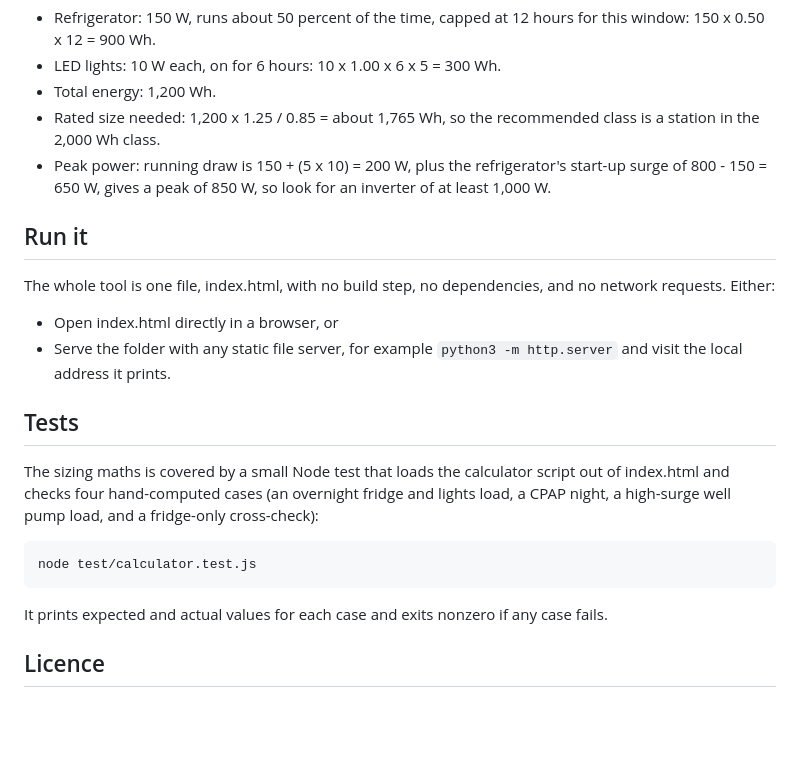
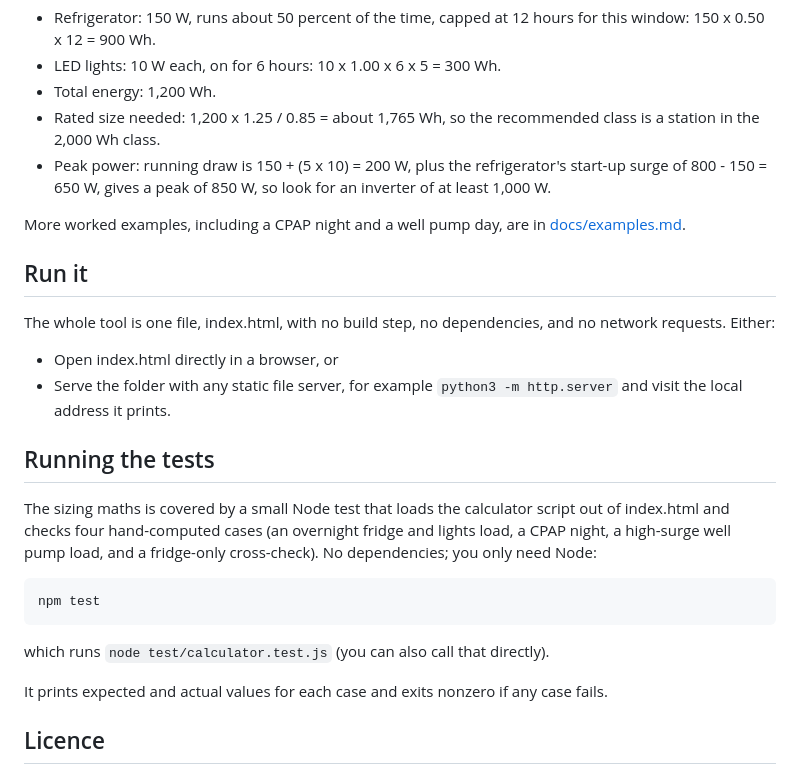
Before and after one commit to textrichardpaul/backup-power-sizing-calculator, a Markdown page: README.md, the part around the change. Rendered like a GitHub page; blank space fills up the shorter version.

Commit message:
Link worked examples and document npm test

```diff
--- a/README.md
+++ b/README.md
@@ -71,6 +71,9 @@ A refrigerator and five LED bulbs, for a 12 hour overnight outage:
   start-up surge of 800 - 150 = 650 W, gives a peak of 850 W, so look for an
   inverter of at least 1,000 W.
 
+More worked examples, including a CPAP night and a well pump day, are in
+[docs/examples.md](docs/examples.md).
+
 ## Run it
 
 The whole tool is one file, index.html, with no build step, no dependencies,
@@ -80,14 +83,16 @@ and no network requests. Either:
 - Serve the folder with any static file server, for example
   `python3 -m http.server` and visit the local address it prints.
 
-## Tests
+## Running the tests
 
 The sizing maths is covered by a small Node test that loads the calculator
 script out of index.html and checks four hand-computed cases (an overnight
 fridge and lights load, a CPAP night, a high-surge well pump load, and a
-fridge-only cross-check):
+fridge-only cross-check). No dependencies; you only need Node:
 
-    node test/calculator.test.js
+    npm test
+
+which runs `node test/calculator.test.js` (you can also call that directly).
 
 It prints expected and actual values for each case and exits nonzero if any
 case fails.
```
